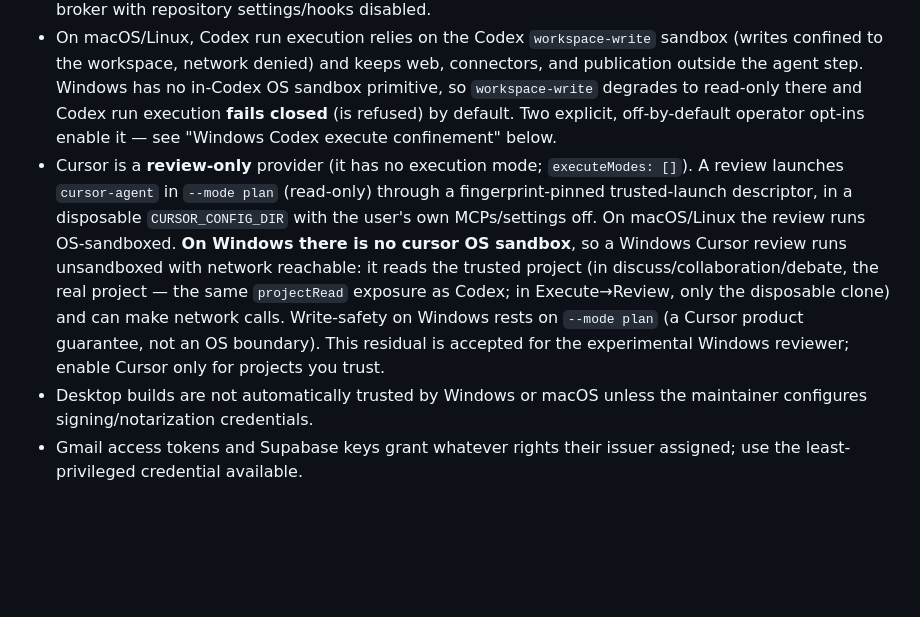
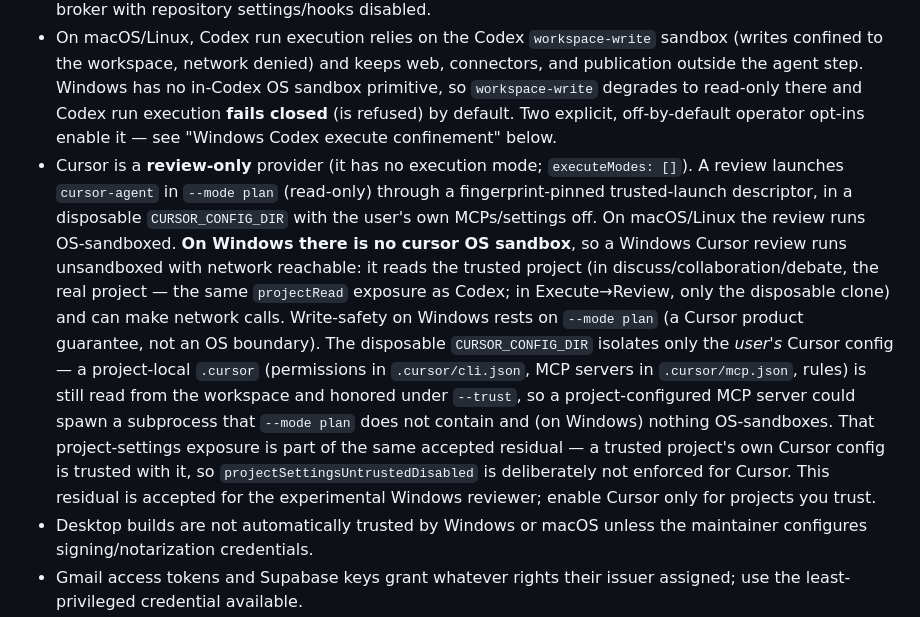
Before and after one commit to mohamedadelfouda/agent-room, a Markdown page: SECURITY.md, the part around the change. Rendered like a GitHub page; blank space fills up the shorter version.

Commit message:
docs(security): document Cursor honoring project-local .cursor config as part of the accepted residual (Codex review)
Codex flagged projectSettingsUntrustedDisabled as unenforced: CURSOR_CONFIG_DIR isolates only the user's
config, so a project-local .cursor (cli.json permissions, mcp.json MCP servers, rules) is still read and
honored under --trust — a project-configured MCP server could spawn a subprocess that --mode plan does not
contain and (on Windows) nothing OS-sandboxes. Owner decision: accept it (a trusted project's own Cursor
config is trusted with it) and document it, rather than neutralize the reviewed clone's config. SECURITY.md's
Cursor residual now states this explicitly.

Co-Authored-By: Claude Opus 4.8 <noreply@anthropic.com>

```diff
--- a/SECURITY.md
+++ b/SECURITY.md
@@ -18,7 +18,7 @@ Primary controls include loopback-only HTTP, host/origin/token checks, strict re
 - The single-writer runtime lock is advisory (no native `flock`, per the zero-runtime-deps rule): it holds "one writer per data folder" with a bounded, self-healing risk window, not a hard kernel guarantee. Keep the data folder on a local disk — file-sync clients (OneDrive, Dropbox, Google Drive, iCloud) rewrite file metadata out of band and can both corrupt the lock and clobber session writes. Agent Room warns when it detects a synced data folder but does not block startup.
 - Claude currently has no execution mode; its project review uses Agent Room's bounded read-only broker with repository settings/hooks disabled.
 - On macOS/Linux, Codex run execution relies on the Codex `workspace-write` sandbox (writes confined to the workspace, network denied) and keeps web, connectors, and publication outside the agent step. Windows has no in-Codex OS sandbox primitive, so `workspace-write` degrades to read-only there and Codex run execution **fails closed** (is refused) by default. Two explicit, off-by-default operator opt-ins enable it — see "Windows Codex execute confinement" below.
-- Cursor is a **review-only** provider (it has no execution mode; `executeModes: []`). A review launches `cursor-agent` in `--mode plan` (read-only) through a fingerprint-pinned trusted-launch descriptor, in a disposable `CURSOR_CONFIG_DIR` with the user's own MCPs/settings off. On macOS/Linux the review runs OS-sandboxed. **On Windows there is no cursor OS sandbox**, so a Windows Cursor review runs unsandboxed with network reachable: it reads the trusted project (in discuss/collaboration/debate, the real project — the same `projectRead` exposure as Codex; in Execute→Review, only the disposable clone) and can make network calls. Write-safety on Windows rests on `--mode plan` (a Cursor product guarantee, not an OS boundary). This residual is accepted for the experimental Windows reviewer; enable Cursor only for projects you trust.
+- Cursor is a **review-only** provider (it has no execution mode; `executeModes: []`). A review launches `cursor-agent` in `--mode plan` (read-only) through a fingerprint-pinned trusted-launch descriptor, in a disposable `CURSOR_CONFIG_DIR` with the user's own MCPs/settings off. On macOS/Linux the review runs OS-sandboxed. **On Windows there is no cursor OS sandbox**, so a Windows Cursor review runs unsandboxed with network reachable: it reads the trusted project (in discuss/collaboration/debate, the real project — the same `projectRead` exposure as Codex; in Execute→Review, only the disposable clone) and can make network calls. Write-safety on Windows rests on `--mode plan` (a Cursor product guarantee, not an OS boundary). The disposable `CURSOR_CONFIG_DIR` isolates only the *user's* Cursor config — a project-local `.cursor` (permissions in `.cursor/cli.json`, MCP servers in `.cursor/mcp.json`, rules) is still read from the workspace and honored under `--trust`, so a project-configured MCP server could spawn a subprocess that `--mode plan` does not contain and (on Windows) nothing OS-sandboxes. That project-settings exposure is part of the same accepted residual — a trusted project's own Cursor config is trusted with it, so `projectSettingsUntrustedDisabled` is deliberately not enforced for Cursor. This residual is accepted for the experimental Windows reviewer; enable Cursor only for projects you trust.
 - Desktop builds are not automatically trusted by Windows or macOS unless the maintainer configures signing/notarization credentials.
 - Gmail access tokens and Supabase keys grant whatever rights their issuer assigned; use the least-privileged credential available.
 - Desktop connector secrets rely on the operating system's secure-storage service. Linux `basic_text` storage is rejected rather than treated as encryption.
```
